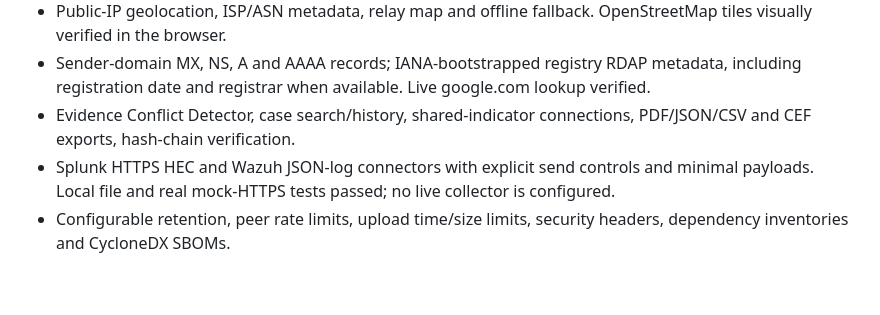
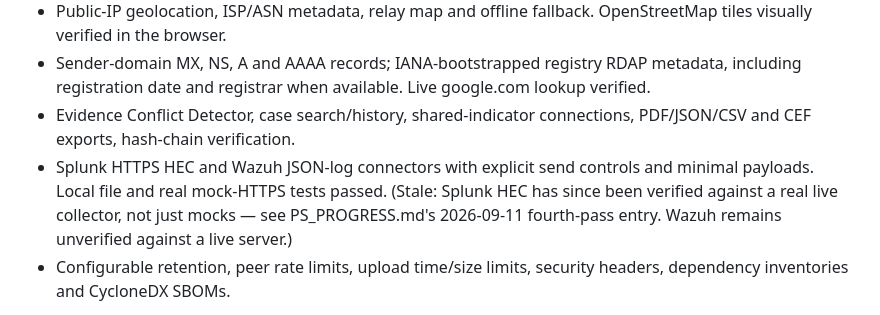
Before and after one commit to amy-25flip/Prahari-Email-Forensics-, a Markdown page: CURRENT_STATUS.md, the part around the change. Drawn GitHub-style; blank space fills up the shorter version.

```diff
--- a/CURRENT_STATUS.md
+++ b/CURRENT_STATUS.md
@@ -19,7 +19,7 @@ checkpoint anchoring, and at-rest field encryption, all added after this file wa
 - Public-IP geolocation, ISP/ASN metadata, relay map and offline fallback. OpenStreetMap tiles visually verified in the browser.
 - Sender-domain MX, NS, A and AAAA records; IANA-bootstrapped registry RDAP metadata, including registration date and registrar when available. Live google.com lookup verified.
 - Evidence Conflict Detector, case search/history, shared-indicator connections, PDF/JSON/CSV and CEF exports, hash-chain verification.
-- Splunk HTTPS HEC and Wazuh JSON-log connectors with explicit send controls and minimal payloads. Local file and real mock-HTTPS tests passed; no live collector is configured.
+- Splunk HTTPS HEC and Wazuh JSON-log connectors with explicit send controls and minimal payloads. Local file and real mock-HTTPS tests passed. (Stale: Splunk HEC has since been verified against a real live collector, not just mocks — see PS_PROGRESS.md's 2026-09-11 fourth-pass entry. Wazuh remains unverified against a live server.)
 - Configurable retention, peer rate limits, upload time/size limits, security headers, dependency inventories and CycloneDX SBOMs.
 
 Verification: 110 backend tests passed using the project runtime. Frontend production build and lint passed. Browser checks covered analysis, evidence integrity, PDF export, connections and desktop/mobile layout. Saved session checkpoints detect tail truncation against a securely retained copy; they are not independently signed or timestamped. Small prior NLP diagnostic matched 62 of 64 dataset labels; unknown pretrained-data overlap prevents treating that as independent accuracy.
```
Also changed, not shown: PS_ACCEPTANCE.md (+1 -1 lines), PS_PROGRESS.md (+7 -0 lines).
